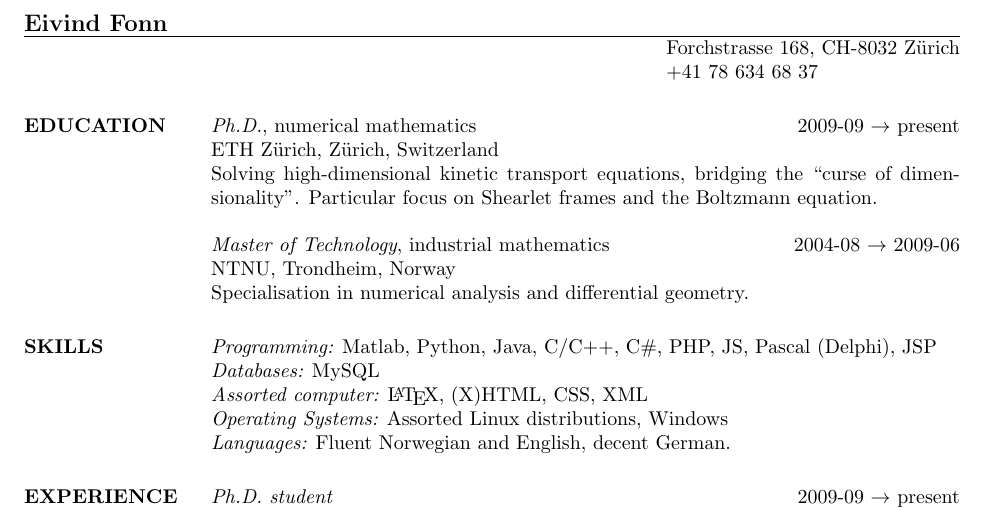
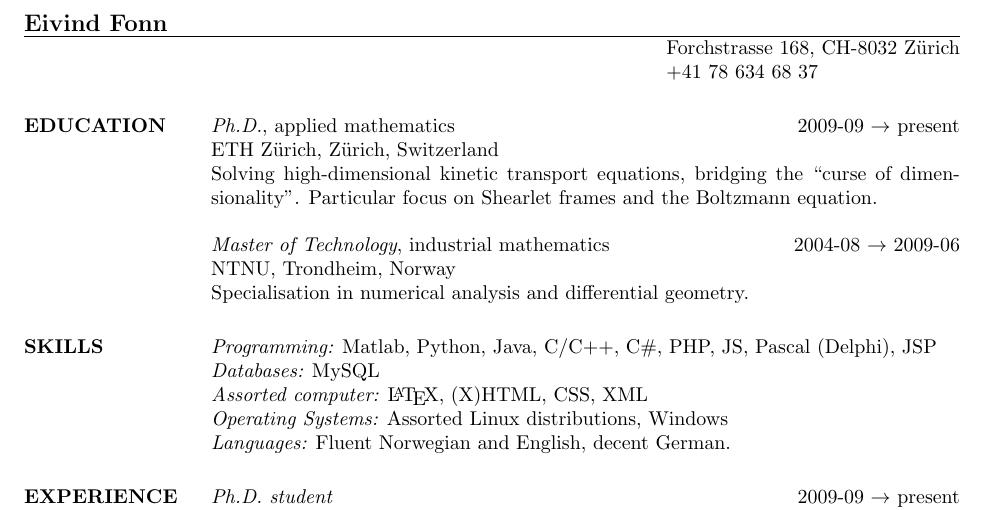
Before and after one commit to TheBB/Resume-archived, a LaTeX CV (resume.tex): part of page 1 of 2, cut so that both start at the same text. Compiled offline with pdfLaTeX.

Commit message:
numerical -> applied

```diff
--- a/resume.tex
+++ b/resume.tex
@@ -16,7 +16,7 @@
 \begin{resume}
 
 \section{EDUCATION}
-    {\em Ph.D.}, numerical mathematics \hfill 2009-09 $\to$ present \\
+    {\em Ph.D.}, applied mathematics \hfill 2009-09 $\to$ present \\
     ETH \zh, \zh, Switzerland \\
     Solving high-dimensional kinetic transport equations, bridging the ``curse
     of dimensionality''. Particular focus on Shearlet frames and the Boltzmann
```
